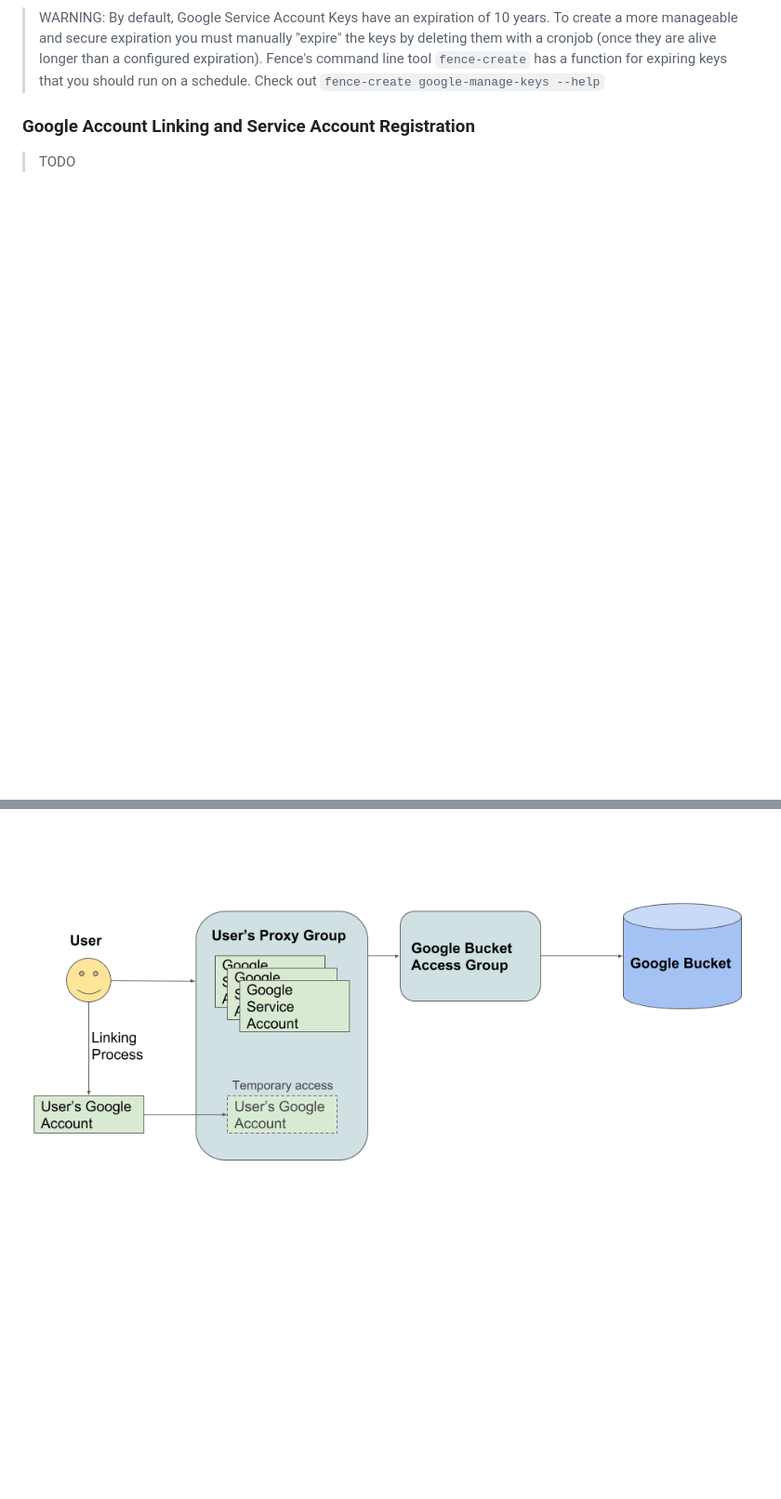
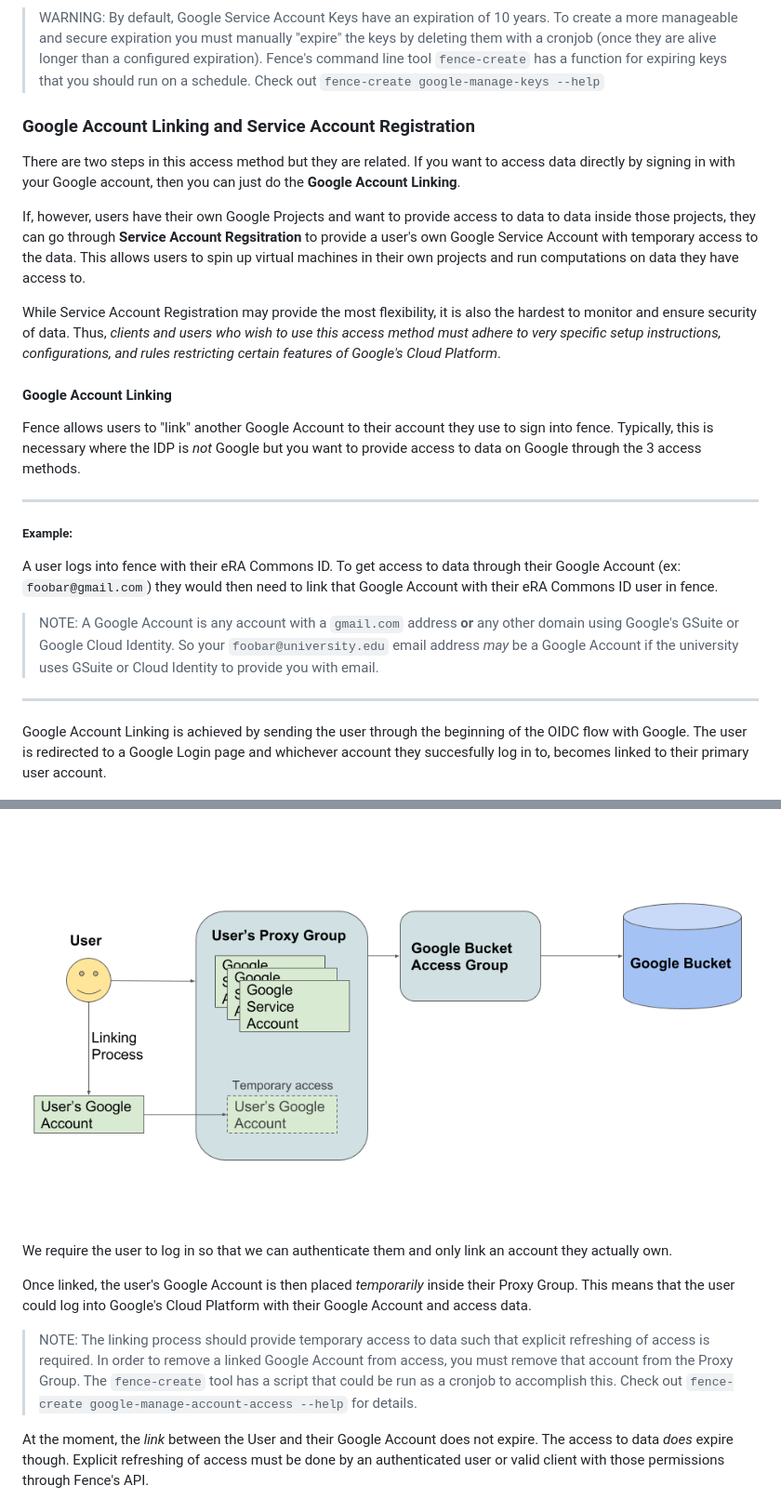
Before and after one commit to uc-cdis/fence, a Markdown page: docs/google_architecture.md, 2 parts joined by grey strips. Shown at 93% size. GitHub-like rendering; blank space fills up the shorter version.

Commit message:
docs(data-access): more docs for google account linking and sa registration

```diff
--- a/docs/google_architecture.md
+++ b/docs/google_architecture.md
@@ -75,7 +75,36 @@ Each Client Service Account is a member in the User's Proxy Group, meaning it ha
 
 ### Google Account Linking and Service Account Registration
 
-> TODO
+There are two steps in this access method but they are related. If you want to access data directly by signing in with your Google account, then you can just do the **Google Account Linking**.
+
+If, however, users have their own Google Projects and want to provide access to data to data inside those projects, they can go through **Service Account Regsitration** to provide a user's own Google Service Account with temporary access to the data. This allows users to spin up virtual machines in their own projects and run computations on data they have access to.
+
+While Service Account Registration may provide the most flexibility, it is also the hardest to monitor and ensure security of data. Thus, *clients and users who wish to use this access method must adhere to very specific setup instructions, configurations, and rules restricting certain features of Google's Cloud Platform*.
+
+#### Google Account Linking
+
+Fence allows users to "link" another Google Account to their account they use to sign into fence. Typically, this is necessary where the IDP is *not* Google but you want to provide access to data on Google through the 3 access methods.
+
+---
+
+##### Example:
+
+A user logs into fence with their eRA Commons ID. To get access to data through their Google Account (ex: `foobar@gmail.com`) they would then need to link that Google Account with their eRA Commons ID user in fence.
+
+> NOTE: A Google Account is any account with a `gmail.com` address **or** any other domain using Google's GSuite or Google Cloud Identity. So your `foobar@university.edu` email address *may* be a Google Account if the university uses GSuite or Cloud Identity to provide you with email.
+
+---
+
+Google Account Linking is achieved by sending the user through the beginning of the OIDC flow with Google. The user is redirected to a Google Login page and whichever account they succesfully log in to, becomes linked to their primary user account.
 
 ![Google Account Linking](images/g_accnt_link.png)
+
+We require the user to log in so that we can authenticate them and only link an account they actually own.
+
+Once linked, the user's Google Account is then placed *temporarily* inside their Proxy Group. This means that the user could log into Google's Cloud Platform with their Google Account and access data.
+
+> NOTE: The linking process should provide temporary access to data such that explicit refreshing of access is required. In order to remove a linked Google Account from access, you must remove that account from the Proxy Group. The `fence-create` tool has a script that could be run as a cronjob to accomplish this. Check out `fence-create google-manage-account-access --help` for details.
+
+At the moment, the *link* between the User and their Google Account does not expire. The access to data *does* expire though. Explicit refreshing of access must be done by an authenticated user or valid client with those permissions through Fence's API.
+
 ![Google Account Linking After Expiration](images/g_accnt_link_2.png)
```
Also changed, not shown: other parts of docs/google_architecture.md (+32 -0 lines), docs/images/sa_invalid_reg.png (added), docs/images/sa_reg.png (added).
